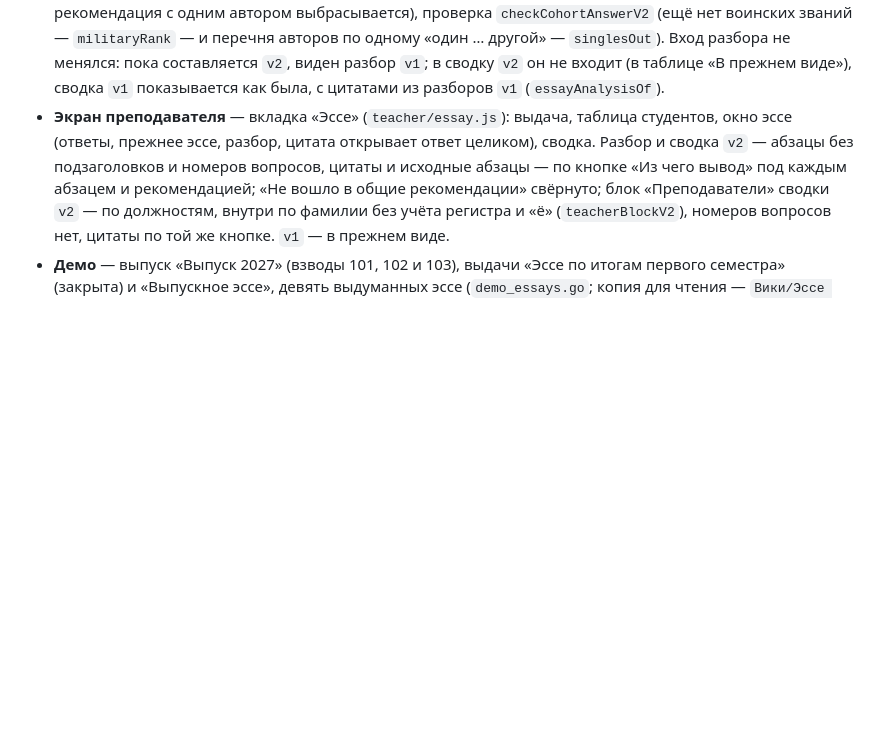
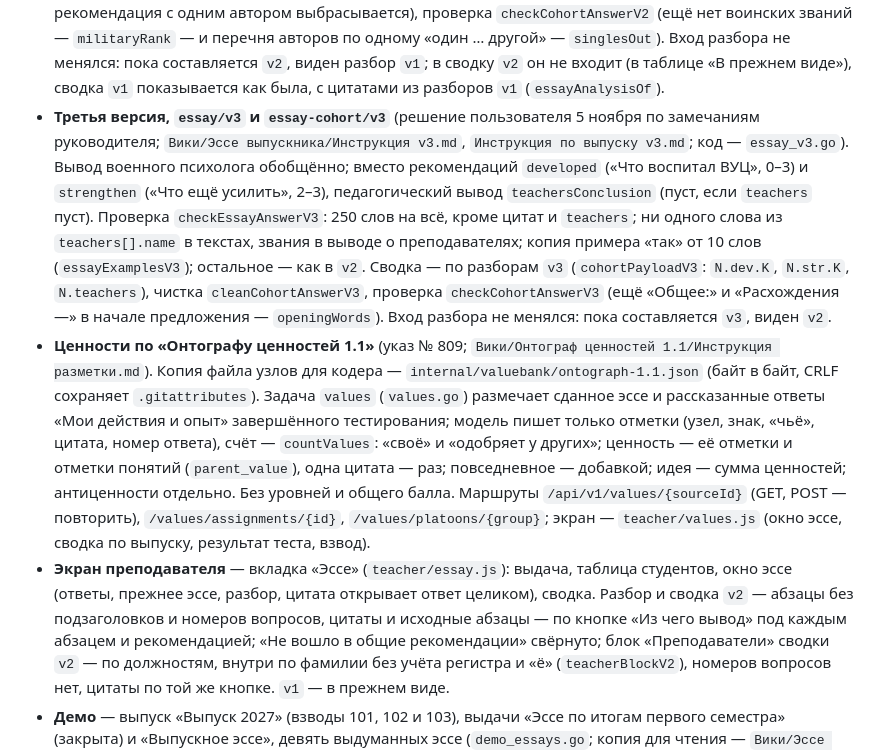
Before and after one commit to msrychagov/I-Concept, a Markdown page: README.md, the part around the change. GitHub-like rendering; blank space fills up the shorter version.

Commit message:
[docs]: essay v3 and values of the ontograph

```diff
--- a/README.md
+++ b/README.md
@@ -385,6 +385,22 @@ docker compose up --build -d
   воинских званий — `militaryRank` — и перечня авторов по одному «один … другой» — `singlesOut`). Вход
   разбора не менялся: пока составляется `v2`, виден разбор `v1`; в сводку `v2` он не входит (в таблице «В прежнем
   виде»), сводка `v1` показывается как была, с цитатами из разборов `v1` (`essayAnalysisOf`).
+- **Третья версия, `essay/v3` и `essay-cohort/v3`** (решение пользователя 5 ноября по замечаниям руководителя;
+  `Вики/Эссе выпускника/Инструкция v3.md`, `Инструкция по выпуску v3.md`; код — `essay_v3.go`). Вывод военного психолога
+  обобщённо; вместо рекомендаций `developed` («Что воспитал ВУЦ», 0–3) и `strengthen` («Что ещё усилить», 2–3), педагогический
+  вывод `teachersConclusion` (пуст, если `teachers` пуст). Проверка `checkEssayAnswerV3`: 250 слов на всё, кроме цитат и
+  `teachers`; ни одного слова из `teachers[].name` в текстах, звания в выводе о преподавателях; копия примера «так» от 10 слов
+  (`essayExamplesV3`); остальное — как в `v2`. Сводка — по разборам `v3` (`cohortPayloadV3`: `N.dev.K`, `N.str.K`,
+  `N.teachers`), чистка `cleanCohortAnswerV3`, проверка `checkCohortAnswerV3` (ещё «Общее:» и «Расхождения —» в начале
+  предложения — `openingWords`). Вход разбора не менялся: пока составляется `v3`, виден `v2`.
+- **Ценности по «Онтографу ценностей 1.1»** (указ № 809; `Вики/Онтограф ценностей 1.1/Инструкция разметки.md`). Копия файла
+  узлов для кодера — `internal/valuebank/ontograph-1.1.json` (байт в байт, CRLF сохраняет `.gitattributes`). Задача `values`
+  (`values.go`) размечает сданное эссе и рассказанные ответы «Мои действия и опыт» завершённого тестирования; модель пишет
+  только отметки (узел, знак, «чьё», цитата, номер ответа), счёт — `countValues`: «своё» и «одобряет у других»; ценность —
+  её отметки и отметки понятий (`parent_value`), одна цитата — раз; повседневное — добавкой; идея — сумма ценностей;
+  антиценности отдельно. Без уровней и общего балла. Маршруты `/api/v1/values/{sourceId}` (GET, POST — повторить),
+  `/values/assignments/{id}`, `/values/platoons/{group}`; экран — `teacher/values.js` (окно эссе, сводка по выпуску,
+  результат теста, взвод).
 - **Экран преподавателя** — вкладка «Эссе» (`teacher/essay.js`): выдача, таблица студентов, окно эссе (ответы, прежнее
   эссе, разбор, цитата открывает ответ целиком), сводка. Разбор и сводка `v2` — абзацы без подзаголовков и номеров
   вопросов, цитаты и исходные абзацы — по кнопке «Из чего вывод» под каждым абзацем и рекомендацией; «Не вошло в общие
```
